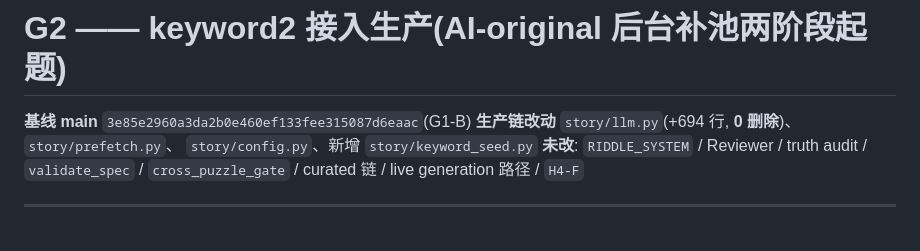
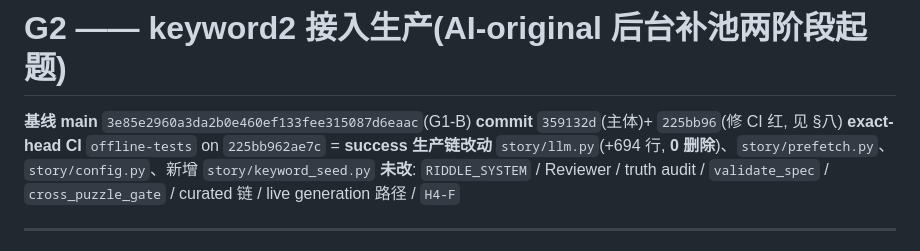
Before and after one commit to whopxxx/hgt-game-live, a Markdown page: data/audit/G2_keyword2_report.md, the part around the change. GitHub-like rendering.

Commit message:
G2: 报告钉上 exact-head CI(225bb96 = success)

```diff
--- a/data/audit/G2_keyword2_report.md
+++ b/data/audit/G2_keyword2_report.md
@@ -1,6 +1,8 @@
 # G2 —— keyword2 接入生产(AI-original 后台补池两阶段起题)
 
 **基线 main** `3e85e2960a3da2b0e460ef133fee315087d6eaac`(G1-B)
+**commit** `359132d`(主体)+ `225bb96`(修 CI 红, 见 §八)
+**exact-head CI** `offline-tests` on `225bb962ae7c` = **success**
 **生产链改动** `story/llm.py`(+694 行, **0 删除**)、`story/prefetch.py`、
 `story/config.py`、新增 `story/keyword_seed.py`
 **未改**: `RIDDLE_SYSTEM` / Reviewer / truth audit / `validate_spec` /
```
